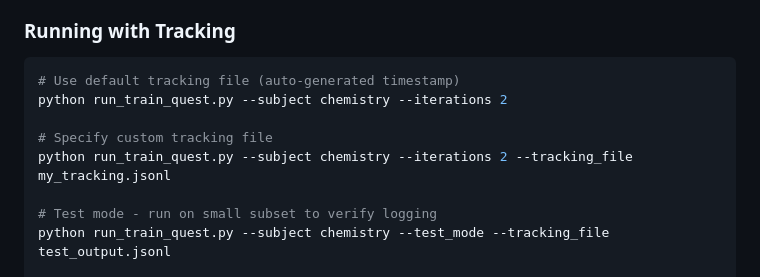
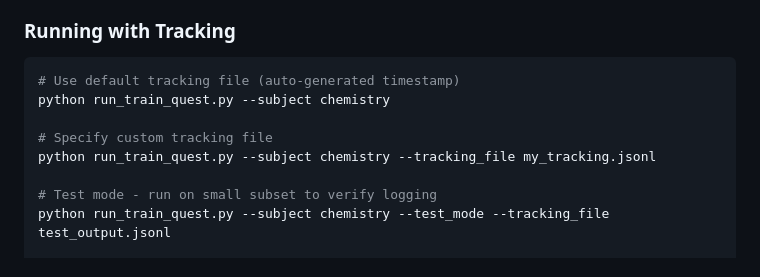
Before and after one commit to usc-isi-i2/quest, a Markdown page: TRACKING_README.md, the part around the change. GitHub-like rendering.

Commit message:
update sample commands

````diff
--- a/TRACKING_README.md
+++ b/TRACKING_README.md
@@ -17,10 +17,10 @@ The tracking system captures detailed information about:
 
 ```bash
 # Use default tracking file (auto-generated timestamp)
-python run_train_quest.py --subject chemistry --iterations 2
+python run_train_quest.py --subject chemistry
 
 # Specify custom tracking file
-python run_train_quest.py --subject chemistry --iterations 2 --tracking_file my_tracking.jsonl
+python run_train_quest.py --subject chemistry --tracking_file my_tracking.jsonl
 
 # Test mode - run on small subset to verify logging
 python run_train_quest.py --subject chemistry --test_mode --tracking_file test_output.jsonl
````
